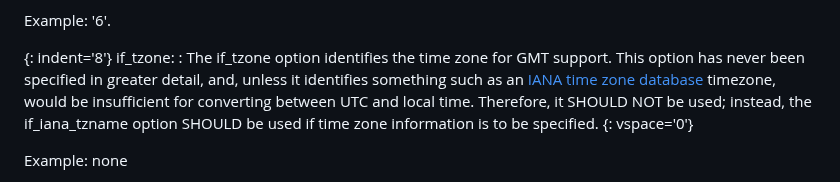
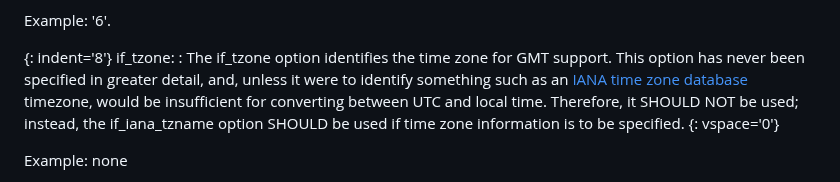
Before and after one commit to IETF-OPSAWG-WG/draft-ietf-opsawg-pcap, a Markdown page: draft-ietf-opsawg-pcapng.md, the part around the change. GitHub-like rendering.

Commit message:
Small clarification for if_tzone.

```diff
--- a/draft-ietf-opsawg-pcapng.md
+++ b/draft-ietf-opsawg-pcapng.md
@@ -1092,8 +1092,8 @@ Example: '6'.
 if_tzone:
 : The if_tzone
   option identifies the time zone for GMT support.  This option has
-  never been specified in greater detail, and, unless it identifies
-  something such as an [IANA time zone database](https://www.iana.org/time-zones)
+  never been specified in greater detail, and, unless it were to
+  identify something such as an [IANA time zone database](https://www.iana.org/time-zones)
   timezone, would be insufficient for converting between UTC and local
   time.  Therefore, it SHOULD NOT be used; instead, the if_iana_tzname
   option SHOULD be used if time zone information is to be specified.
```
